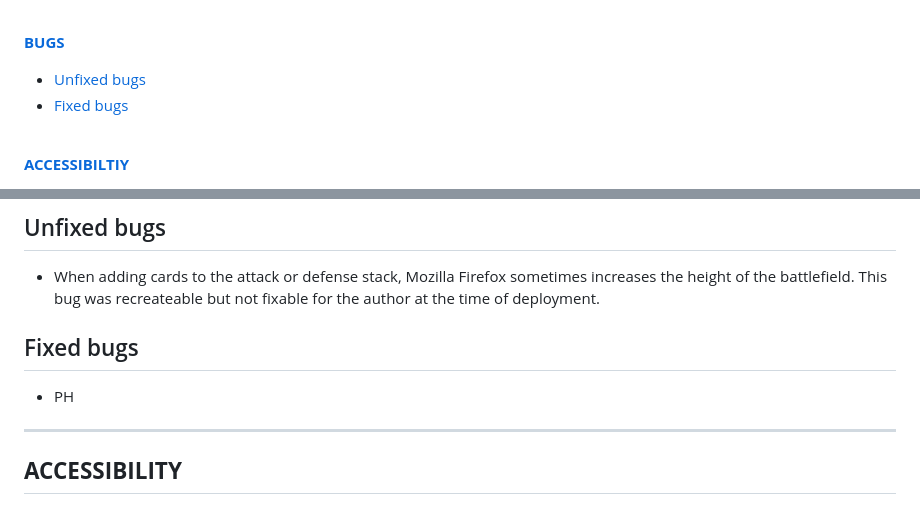
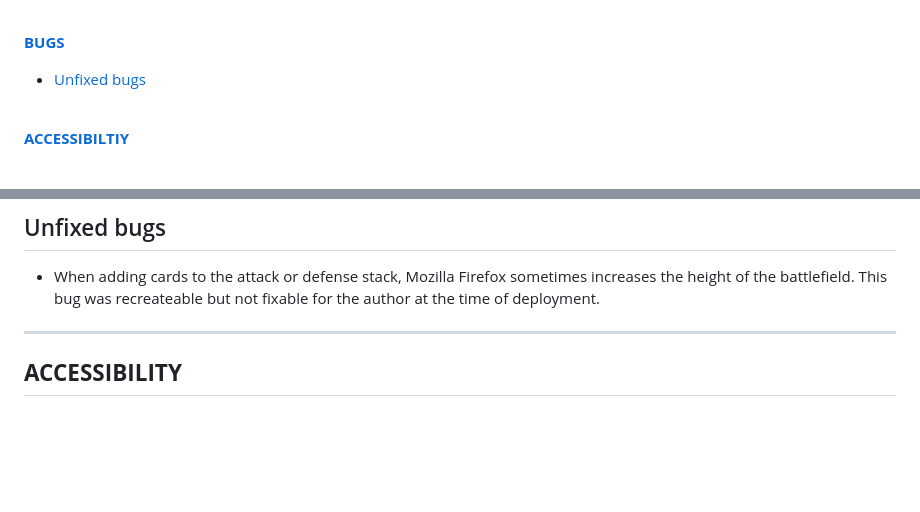
Before and after one commit to CI-Dominik/pp2-card-battle, a Markdown page: README.md, 2 parts joined by grey strips. Rendered like a GitHub page; blank space fills up the shorter version.

Commit message:
Remove fixed bugs section and line break between wireframes

```diff
--- a/README.md
+++ b/README.md
@@ -72,7 +72,6 @@ The live page can be viewed here: [Link to Steampunk Struggle](https://ci-domini
 
 [**BUGS**](#bugs)
   * [Unfixed bugs](#unfixed-bugs)
-  * [Fixed bugs](#fixed-bugs)
 
 <br>
 
@@ -373,9 +370,6 @@ The white background delivers enough contrast to the machinery and is itself con
 ## Unfixed bugs
 * When adding cards to the attack or defense stack, Mozilla Firefox sometimes increases the height of the battlefield. This bug was recreateable but not fixable for the author at the time of deployment.
 
-## Fixed bugs
-* PH
-
 ---
 
 ## **ACCESSIBILITY**
```
Also changed, not shown: other parts of README.md (+0 -2 lines).
